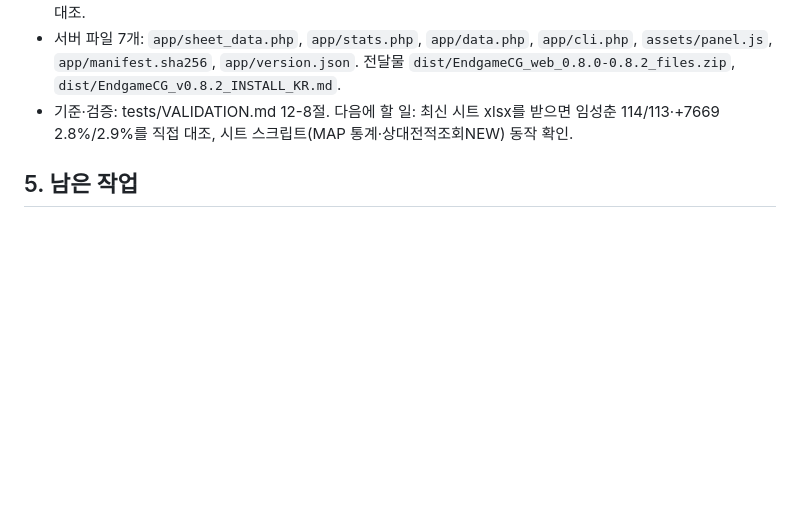
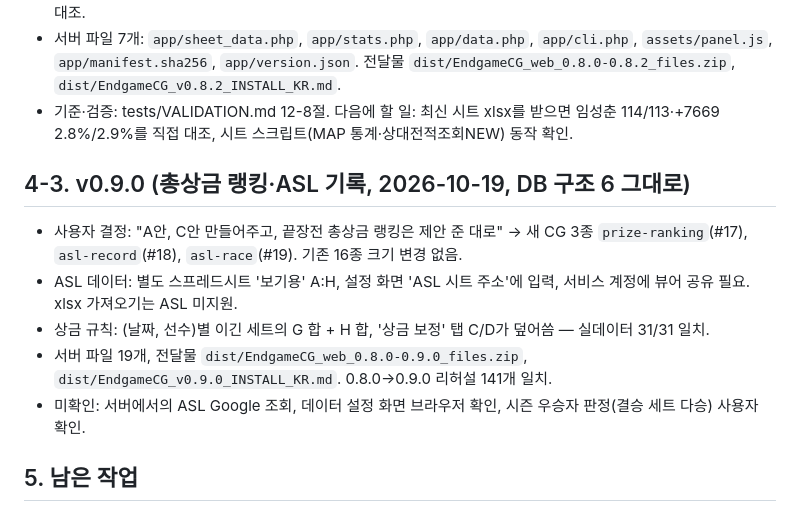
Before and after one commit to hspark-art/newendgame, a Markdown page: cg/docs/HANDOVER.md, the part around the change. GitHub-like rendering; blank space fills up the shorter version.

Commit message:
docs: v0.9.0 인수인계 기록
Co-Authored-By: Claude Opus 5.5 <noreply@anthropic.com>
Claude-Session: https://claude.ai/code/session_01Sq9rQ6A4jrgfwpraMqpq1T

```diff
--- a/cg/docs/HANDOVER.md
+++ b/cg/docs/HANDOVER.md
@@ -35,6 +35,13 @@
 - 서버 파일 7개: `app/sheet_data.php`, `app/stats.php`, `app/data.php`, `app/cli.php`, `assets/panel.js`, `app/manifest.sha256`, `app/version.json`. 전달물 `dist/EndgameCG_web_0.8.0-0.8.2_files.zip`, `dist/EndgameCG_v0.8.2_INSTALL_KR.md`.
 - 기준·검증: tests/VALIDATION.md 12-8절. 다음에 할 일: 최신 시트 xlsx를 받으면 임성춘 114/113·+7669 2.8%/2.9%를 직접 대조, 시트 스크립트(MAP 통계·상대전적조회NEW) 동작 확인.
 
+## 4-3. v0.9.0 (총상금 랭킹·ASL 기록, 2026-10-19, DB 구조 6 그대로)
+- 사용자 결정: "A안, C안 만들어주고, 끝장전 총상금 랭킹은 제안 준 대로" → 새 CG 3종 `prize-ranking`(#17), `asl-record`(#18), `asl-race`(#19). 기존 16종 크기 변경 없음.
+- ASL 데이터: 별도 스프레드시트 '보기용' A:H, 설정 화면 'ASL 시트 주소'에 입력, 서비스 계정에 뷰어 공유 필요. xlsx 가져오기는 ASL 미지원.
+- 상금 규칙: (날짜, 선수)별 이긴 세트의 G 합 + H 합, '상금 보정' 탭 C/D가 덮어씀 — 실데이터 31/31 일치.
+- 서버 파일 19개, 전달물 `dist/EndgameCG_web_0.8.0-0.9.0_files.zip`, `dist/EndgameCG_v0.9.0_INSTALL_KR.md`. 0.8.0→0.9.0 리허설 141개 일치.
+- 미확인: 서버에서의 ASL Google 조회, 데이터 설정 화면 브라우저 확인, 시즌 우승자 판정(결승 세트 다승) 사용자 확인.
+
 ## 5. 남은 작업
 - 사용자 답변 ①②를 받으면: `RECORDS_FULL_HISTORY`(stats.php) 조정, 'N번째 출전·맞대결'·'세트 연승'·'역전승' 추가 여부, 매치 프리뷰 "첫 맞대결" 문구.
 - 서버 적용 후 운영자 확인 결과(OBS 화면 크기·위치, 기록 상세 가독성) 받기.
```
